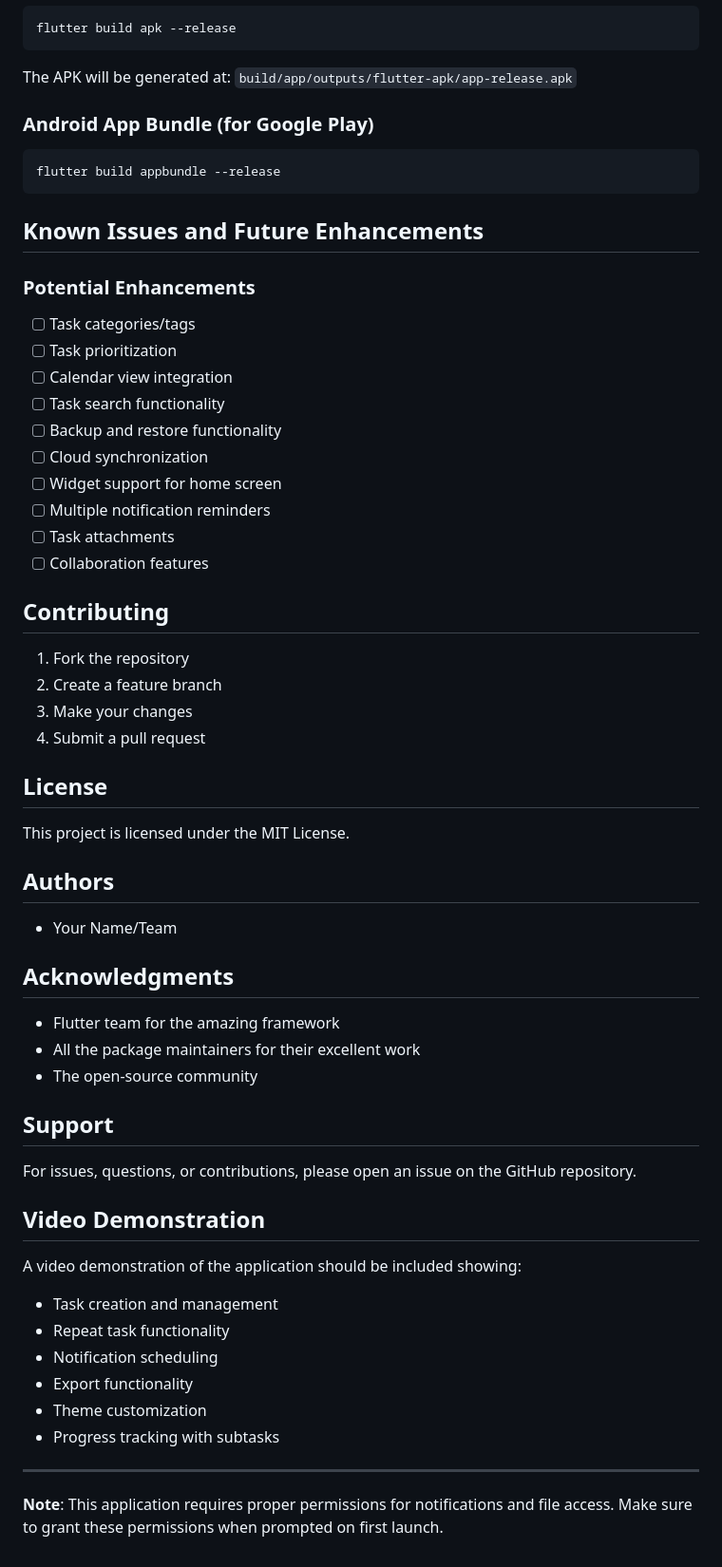
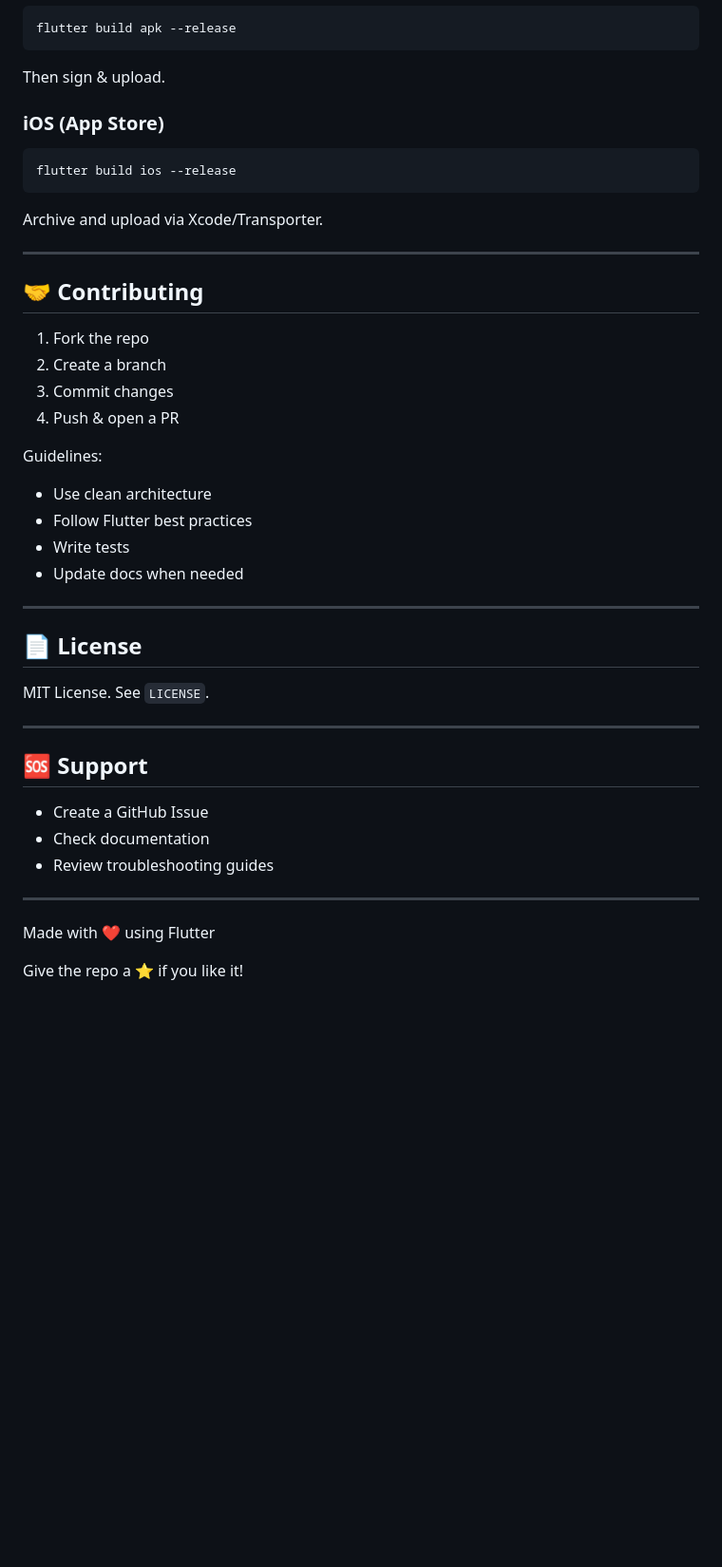
Before and after one commit to Ad33lHub/SP23-BSE-013-Muhammad-Adeel, a Markdown page: task management/README.md, the part around the change printed below. Shown: that part at 95% size. GitHub-like rendering; blank space fills up the shorter version.

````diff
--- a/task management/README.md
+++ b/task management/README.md
@@ -206,62 +202,48 @@ flutter test
 flutter build apk --release
 ```
 
-The APK will be generated at: `build/app/outputs/flutter-apk/app-release.apk`
+Then sign & upload.
 
-### Android App Bundle (for Google Play)
-```bash
-flutter build appbundle --release
+### iOS (App Store)
+
+```
+flutter build ios --release
 ```
 
-## Known Issues and Future Enhancements
-
-### Potential Enhancements
-- [ ] Task categories/tags
-- [ ] Task prioritization
-- [ ] Calendar view integration
-- [ ] Task search functionality
-- [ ] Backup and restore functionality
-- [ ] Cloud synchronization
-- [ ] Widget support for home screen
-- [ ] Multiple notification reminders
-- [ ] Task attachments
-- [ ] Collaboration features
-
-## Contributing
-
-1. Fork the repository
-2. Create a feature branch
-3. Make your changes
-4. Submit a pull request
-
-## License
-
-This project is licensed under the MIT License.
-
-## Authors
-
-- Your Name/Team
-
-## Acknowledgments
-
-- Flutter team for the amazing framework
-- All the package maintainers for their excellent work
-- The open-source community
-
-## Support
-
-For issues, questions, or contributions, please open an issue on the GitHub repository.
-
-## Video Demonstration
-
-A video demonstration of the application should be included showing:
-- Task creation and management
-- Repeat task functionality
-- Notification scheduling
-- Export functionality
-- Theme customization
-- Progress tracking with subtasks
+Archive and upload via Xcode/Transporter.
 
 ---
 
-**Note**: This application requires proper permissions for notifications and file access. Make sure to grant these permissions when prompted on first launch.
+## 🤝 Contributing
+
+1. Fork the repo
+2. Create a branch
+3. Commit changes
+4. Push & open a PR
+
+Guidelines:
+
+* Use clean architecture
+* Follow Flutter best practices
+* Write tests
+* Update docs when needed
+
+---
+
+## 📄 License
+
+MIT License. See `LICENSE`.
+
+---
+
+## 🆘 Support
+
+* Create a GitHub Issue
+* Check documentation
+* Review troubleshooting guides
+
+---
+
+Made with ❤️ using Flutter
+
+Give the repo a ⭐ if you like it!
````
Also changed, not shown: other parts of task management/README.md (+167 -171 lines).
